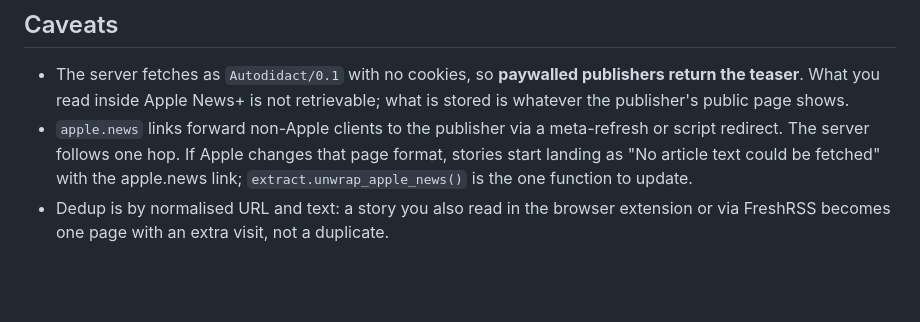
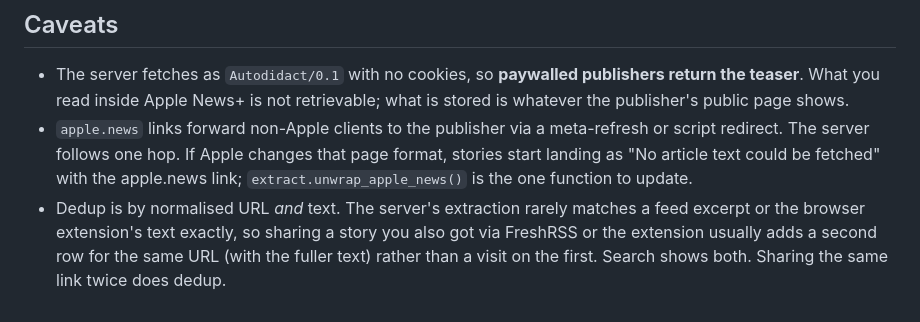
Before and after one commit to phubbard/autodidact, a Markdown page: docs/SHORTCUT.md, the part around the change. Drawn GitHub-style; blank space fills up the shorter version.

Commit message:
Correct the share-sheet dedup note
Co-Authored-By: Claude Opus 5.5 <noreply@anthropic.com>

```diff
--- a/docs/SHORTCUT.md
+++ b/docs/SHORTCUT.md
@@ -60,4 +60,4 @@ Away from home it works over Tailscale (the Caddy rule admits `100.64.0.0/10`);
 
 - The server fetches as `Autodidact/0.1` with no cookies, so **paywalled publishers return the teaser**. What you read inside Apple News+ is not retrievable; what is stored is whatever the publisher's public page shows.
 - `apple.news` links forward non-Apple clients to the publisher via a meta-refresh or script redirect. The server follows one hop. If Apple changes that page format, stories start landing as "No article text could be fetched" with the apple.news link; `extract.unwrap_apple_news()` is the one function to update.
-- Dedup is by normalised URL and text: a story you also read in the browser extension or via FreshRSS becomes one page with an extra visit, not a duplicate.
+- Dedup is by normalised URL *and* text. The server's extraction rarely matches a feed excerpt or the browser extension's text exactly, so sharing a story you also got via FreshRSS or the extension usually adds a second row for the same URL (with the fuller text) rather than a visit on the first. Search shows both. Sharing the same link twice does dedup.
```
